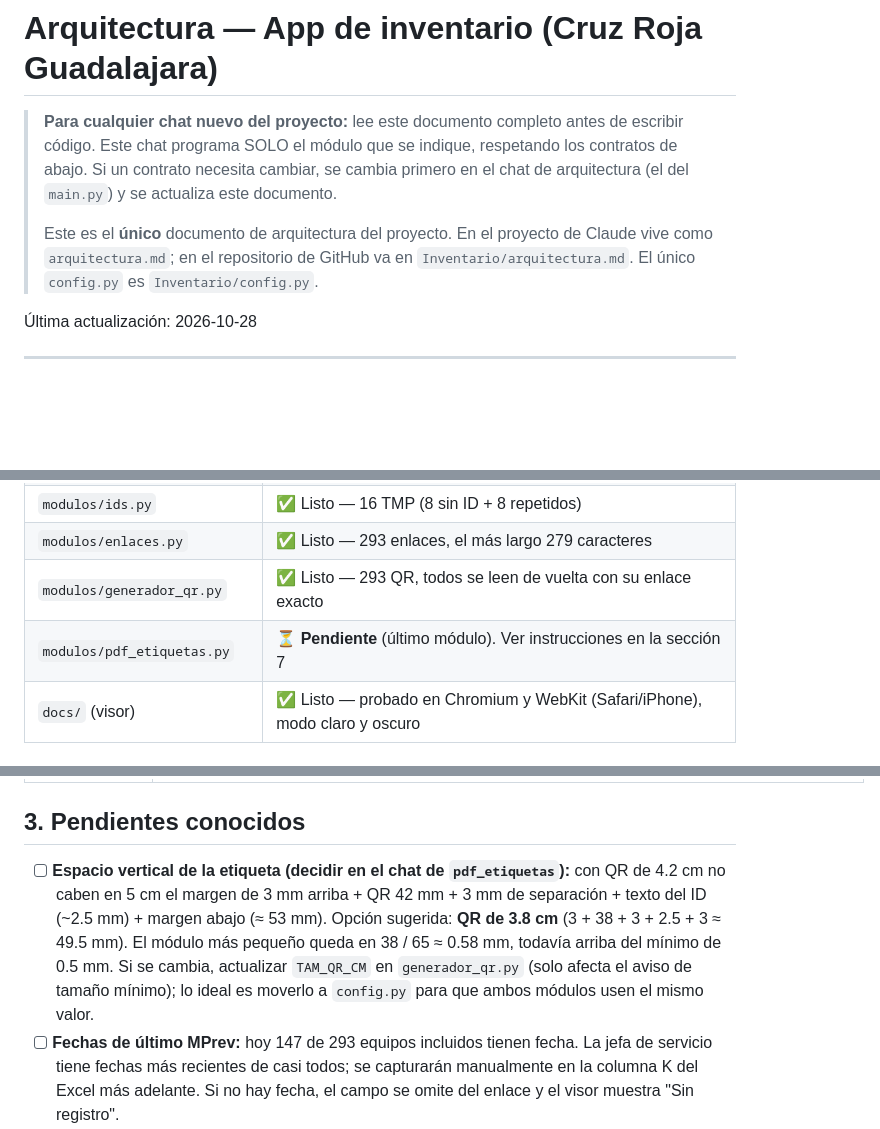
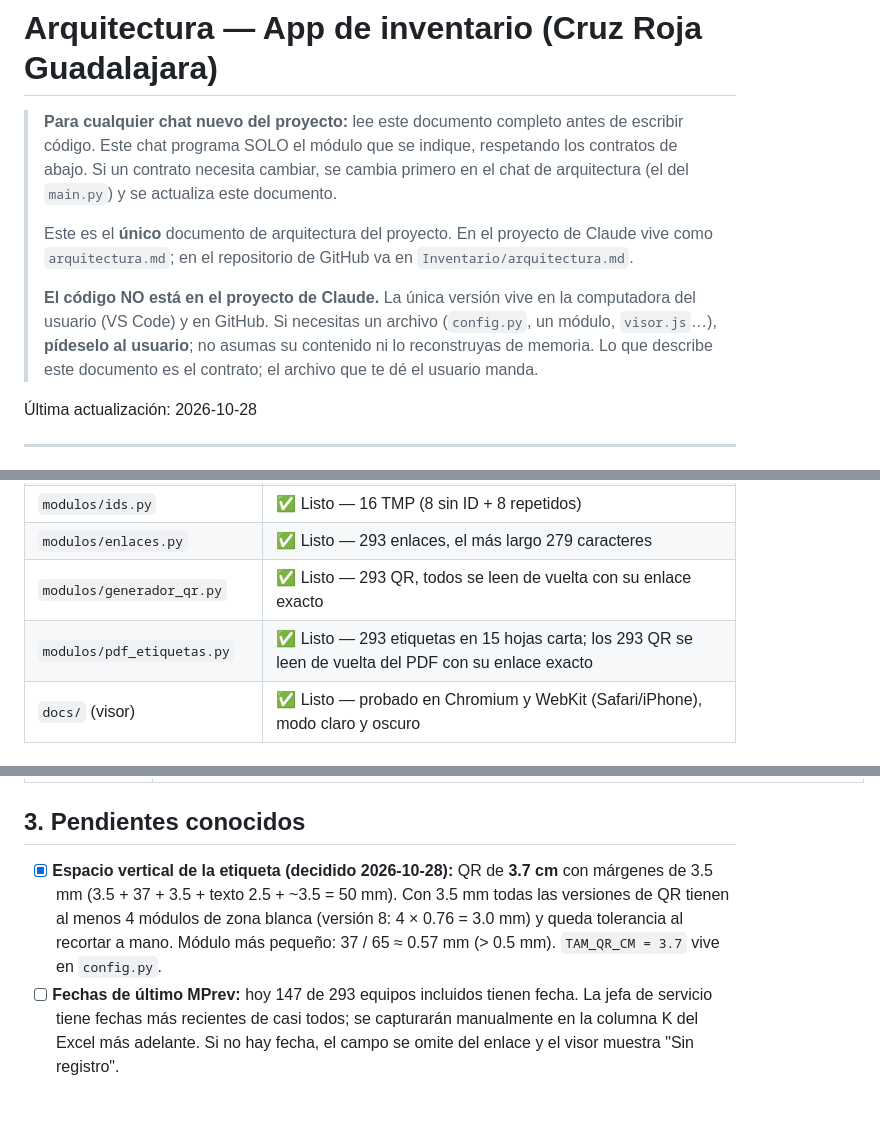
Before and after one commit to dieguinhodil/Inventario, a Markdown page: arquitectura.md, 3 parts joined by grey strips. GitHub-like rendering; blank space fills up the shorter version.

```diff
--- a/arquitectura.md
+++ b/arquitectura.md
@@ -5,7 +5,11 @@
 > Si un contrato necesita cambiar, se cambia primero en el chat de arquitectura (el del `main.py`) y se actualiza este documento.
 >
 > Este es el **único** documento de arquitectura del proyecto. En el proyecto de Claude vive como `arquitectura.md`;
-> en el repositorio de GitHub va en `Inventario/arquitectura.md`. El único `config.py` es `Inventario/config.py`.
+> en el repositorio de GitHub va en `Inventario/arquitectura.md`.
+>
+> **El código NO está en el proyecto de Claude.** La única versión vive en la computadora del usuario (VS Code) y en GitHub.
+> Si necesitas un archivo (`config.py`, un módulo, `visor.js`…), **pídeselo al usuario**; no asumas su contenido
+> ni lo reconstruyas de memoria. Lo que describe este documento es el contrato; el archivo que te dé el usuario manda.
 
 Última actualización: 2026-10-28
 
@@ -24,7 +28,7 @@
 | `modulos/ids.py` | ✅ Listo — 16 TMP (8 sin ID + 8 repetidos) |
 | `modulos/enlaces.py` | ✅ Listo — 293 enlaces, el más largo 279 caracteres |
 | `modulos/generador_qr.py` | ✅ Listo — 293 QR, todos se leen de vuelta con su enlace exacto |
-| `modulos/pdf_etiquetas.py` | ⏳ **Pendiente** (último módulo). Ver instrucciones en la sección 7 |
+| `modulos/pdf_etiquetas.py` | ✅ Listo — 293 etiquetas en 15 hojas carta; los 293 QR se leen de vuelta del PDF con su enlace exacto |
 | `docs/` (visor) | ✅ Listo — probado en Chromium y WebKit (Safari/iPhone), modo claro y oscuro |
 
 ## 1. Objetivo
@@ -60,11 +64,10 @@ Más adelante: ficha técnica completa en una página web (fuera del alcance de
 
 ## 3. Pendientes conocidos
 
-- [ ] **Espacio vertical de la etiqueta (decidir en el chat de `pdf_etiquetas`):** con QR de 4.2 cm no caben en 5 cm
-      el margen de 3 mm arriba + QR 42 mm + 3 mm de separación + texto del ID (~2.5 mm) + margen abajo (≈ 53 mm).
-      Opción sugerida: **QR de 3.8 cm** (3 + 38 + 3 + 2.5 + 3 ≈ 49.5 mm). El módulo más pequeño queda en
-      38 / 65 ≈ 0.58 mm, todavía arriba del mínimo de 0.5 mm. Si se cambia, actualizar `TAM_QR_CM` en
-      `generador_qr.py` (solo afecta el aviso de tamaño mínimo); lo ideal es moverlo a `config.py` para que ambos módulos usen el mismo valor.
+- [x] **Espacio vertical de la etiqueta (decidido 2026-10-28):** QR de **3.7 cm** con márgenes de 3.5 mm
+      (3.5 + 37 + 3.5 + texto 2.5 + ~3.5 = 50 mm). Con 3.5 mm todas las versiones de QR tienen al menos
+      4 módulos de zona blanca (versión 8: 4 × 0.76 = 3.0 mm) y queda tolerancia al recortar a mano.
+      Módulo más pequeño: 37 / 65 ≈ 0.57 mm (> 0.5 mm). `TAM_QR_CM = 3.7` vive en `config.py`.
 - [ ] **Fechas de último MPrev:** hoy 147 de 293 equipos incluidos tienen fecha. La jefa de servicio tiene fechas más recientes de casi todos; se capturarán manualmente en la columna K del Excel más adelante. Si no hay fecha, el campo se omite del enlace y el visor muestra "Sin registro".
 - [ ] Antes de imprimir: regenerar QR después de capturar las fechas nuevas (el QR guarda los datos del momento en que se genera). Los enlaces crecerán; `generador_qr` avisa si algún módulo queda por debajo de 0.5 mm.
 
```
Also changed, not shown: other parts of arquitectura.md (+23 -16 lines).
